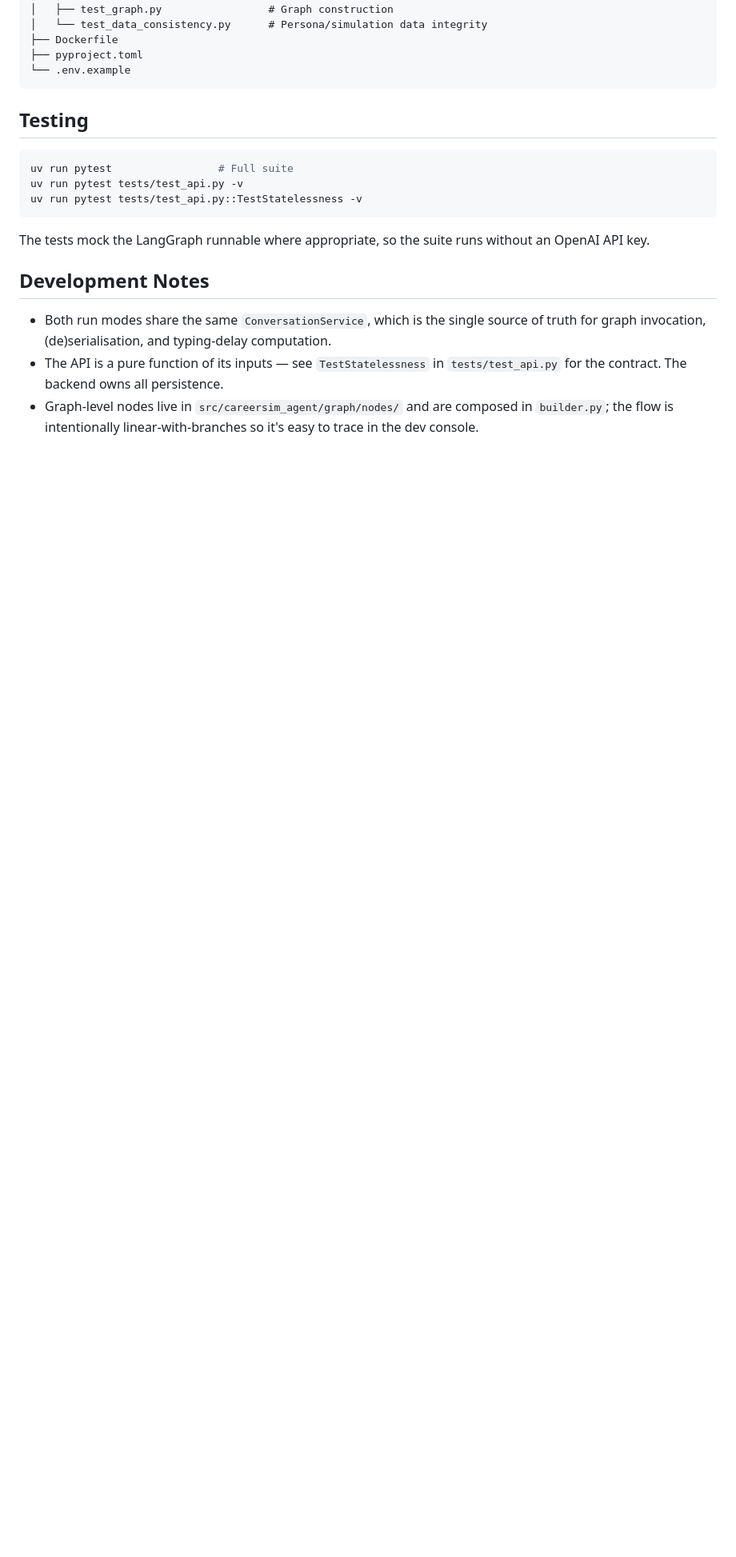
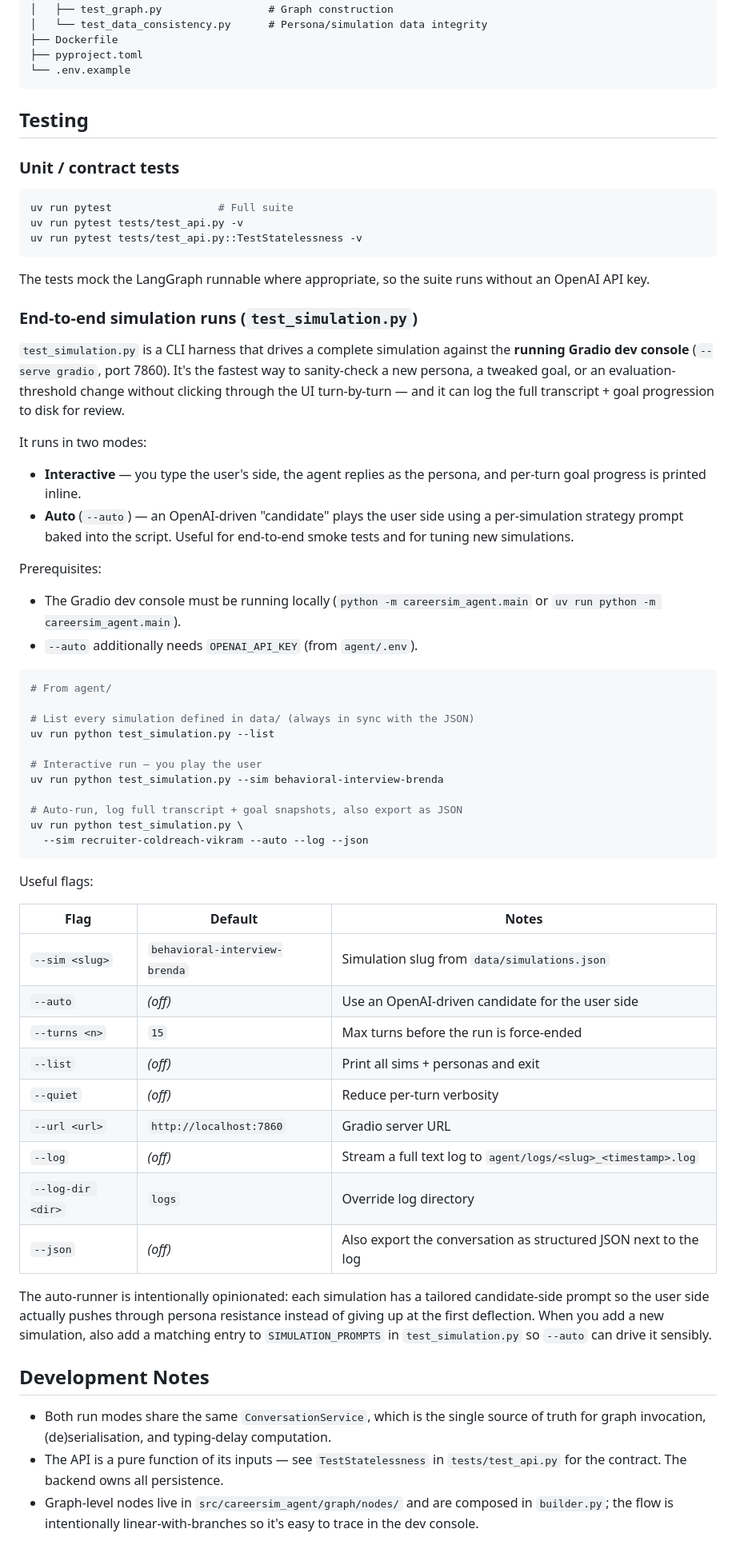
Before and after one commit to lf1up/careersim, a Markdown page: agent/README.md, the part around the change. Shown at 80% size. Drawn GitHub-style; blank space fills up the shorter version.

Commit message:
docs: enhance README and agent documentation for end-to-end simulation testing

````diff
--- a/agent/README.md
+++ b/agent/README.md
@@ -236,6 +236,8 @@ agent/
 
 ## Testing
 
+### Unit / contract tests
+
 ```bash
 uv run pytest                 # Full suite
 uv run pytest tests/test_api.py -v
@@ -244,6 +246,62 @@ uv run pytest tests/test_api.py::TestStatelessness -v
 
 The tests mock the LangGraph runnable where appropriate, so the suite runs
 without an OpenAI API key.
+
+### End-to-end simulation runs (`test_simulation.py`)
+
+`test_simulation.py` is a CLI harness that drives a complete simulation
+against the **running Gradio dev console** (`--serve gradio`, port 7860). It's
+the fastest way to sanity-check a new persona, a tweaked goal, or an
+evaluation-threshold change without clicking through the UI turn-by-turn —
+and it can log the full transcript + goal progression to disk for review.
+
+It runs in two modes:
+
+- **Interactive** — you type the user's side, the agent replies as the
+  persona, and per-turn goal progress is printed inline.
+- **Auto** (`--auto`) — an OpenAI-driven "candidate" plays the user side using
+  a per-simulation strategy prompt baked into the script. Useful for
+  end-to-end smoke tests and for tuning new simulations.
+
+Prerequisites:
+
+- The Gradio dev console must be running locally
+  (`python -m careersim_agent.main` or `uv run python -m careersim_agent.main`).
+- `--auto` additionally needs `OPENAI_API_KEY` (from `agent/.env`).
+
+```bash
+# From agent/
+
+# List every simulation defined in data/ (always in sync with the JSON)
+uv run python test_simulation.py --list
+
+# Interactive run — you play the user
+uv run python test_simulation.py --sim behavioral-interview-brenda
+
+# Auto-run, log full transcript + goal snapshots, also export as JSON
+uv run python test_simulation.py \
+  --sim recruiter-coldreach-vikram --auto --log --json
+```
+
+Useful flags:
+
+| Flag | Default | Notes |
+| --- | --- | --- |
+| `--sim <slug>` | `behavioral-interview-brenda` | Simulation slug from `data/simulations.json` |
+| `--auto` | _(off)_ | Use an OpenAI-driven candidate for the user side |
+| `--turns <n>` | `15` | Max turns before the run is force-ended |
+| `--list` | _(off)_ | Print all sims + personas and exit |
+| `--quiet` | _(off)_ | Reduce per-turn verbosity |
+| `--url <url>` | `http://localhost:7860` | Gradio server URL |
+| `--log` | _(off)_ | Stream a full text log to `agent/logs/<slug>_<timestamp>.log` |
+| `--log-dir <dir>` | `logs` | Override log directory |
+| `--json` | _(off)_ | Also export the conversation as structured JSON next to the log |
+
+The auto-runner is intentionally opinionated: each simulation has a tailored
+candidate-side prompt so the user side actually pushes through persona
+resistance instead of giving up at the first deflection. When you add a new
+simulation, also add a matching entry to `SIMULATION_PROMPTS` in
+`test_simulation.py` so `--auto` can drive it sensibly.
 
 ## Development Notes
 
````
Also changed, not shown: README.md (+23 -1 lines).
